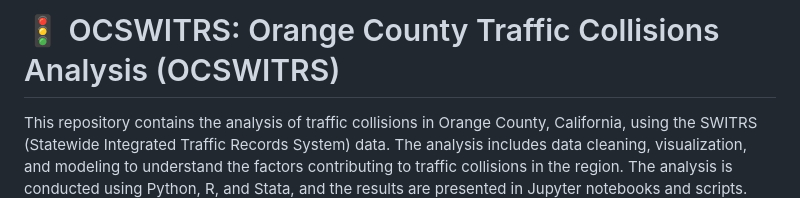
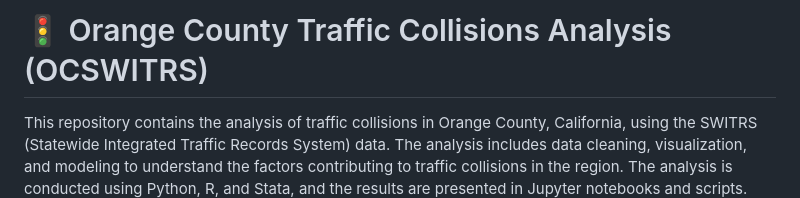
Before and after one commit to ktalexan/OCSWITRS, a Markdown page: README.md, the part around the change. Drawn GitHub-style.

Commit message:
Fix header formatting in README.md for consistency

```diff
--- a/README.md
+++ b/README.md
@@ -1,4 +1,4 @@
-# :vertical_traffic_light: OCSWITRS: Orange County Traffic Collisions Analysis (OCSWITRS)
+# :vertical_traffic_light: Orange County Traffic Collisions Analysis (OCSWITRS)
 
 This repository contains the analysis of traffic collisions in Orange County, California, using the SWITRS (Statewide Integrated Traffic Records System) data. The analysis includes data cleaning, visualization, and modeling to understand the factors contributing to traffic collisions in the region.
 The analysis is conducted using Python, R, and Stata, and the results are presented in Jupyter notebooks and scripts. The repository also includes metadata files, graphics, and presentation content.
```
